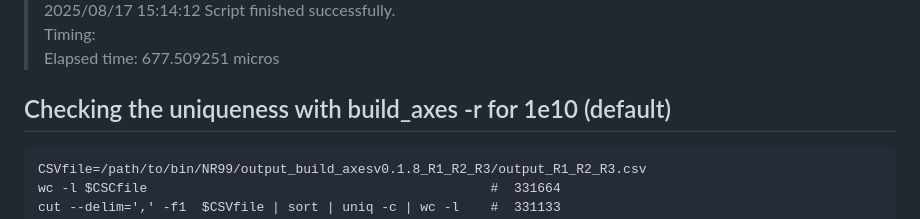
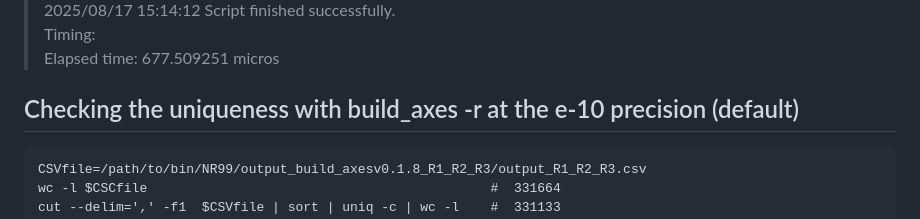
Before and after one commit to RametteLab/CAPASYDIS, a Markdown page: Golang/NR99 workflow.md, the part around one of its changes. GitHub-like rendering.

````diff
--- a/Golang/NR99 workflow.md
+++ b/Golang/NR99 workflow.md
@@ -310,7 +310,7 @@ $merge3D -i $FileR1R2 -j $FileR1R3 -o output_build_axesv0.1.8_R1_R2_R3/output_R1
   Elapsed time: 677.509251 micros
 
 
-## Checking the uniqueness with build_axes -r  for 1e10 (default)
+## Checking the uniqueness with build_axes -r at the e-10 precision (default)
 
 ```{sh}
 CSVfile=/path/to/bin/NR99/output_build_axesv0.1.8_R1_R2_R3/output_R1_R2_R3.csv
````
Also changed, not shown: other parts of Golang/NR99 workflow.md (+3 -3 lines).
